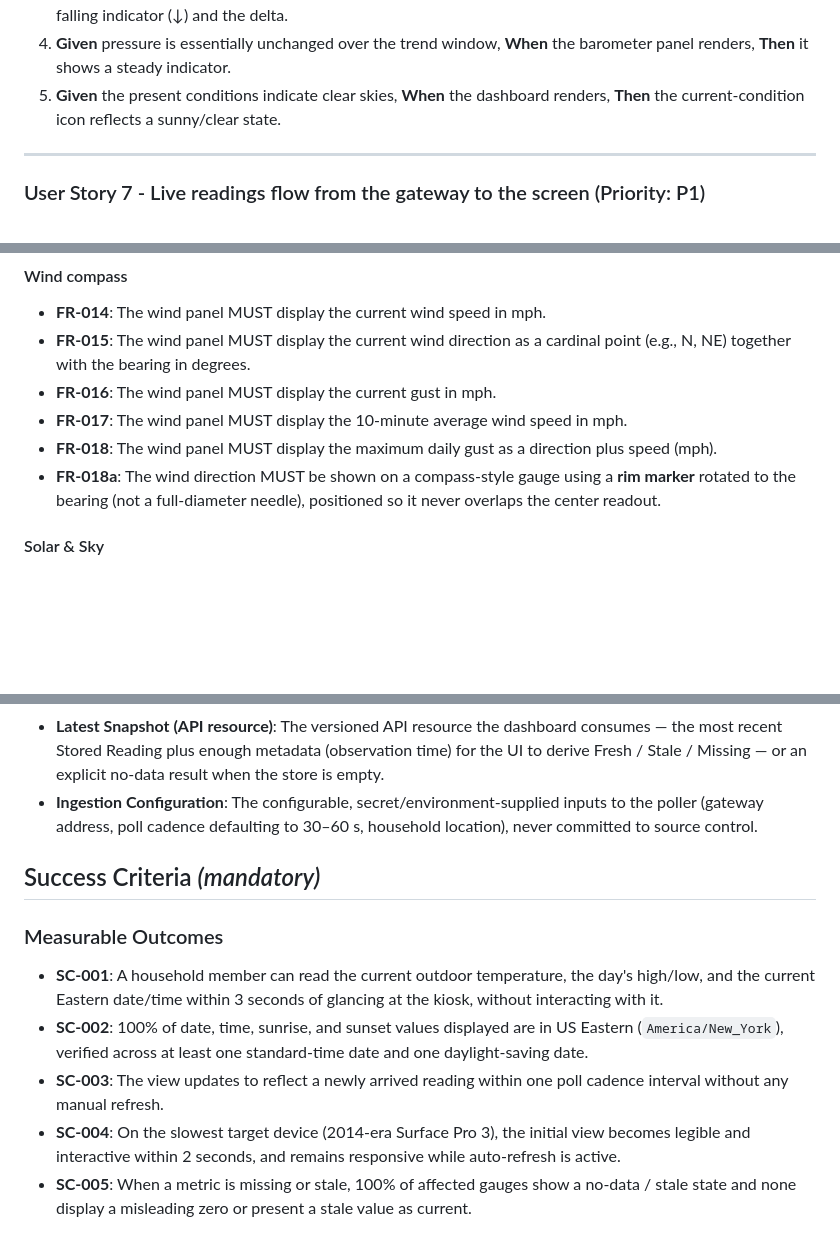
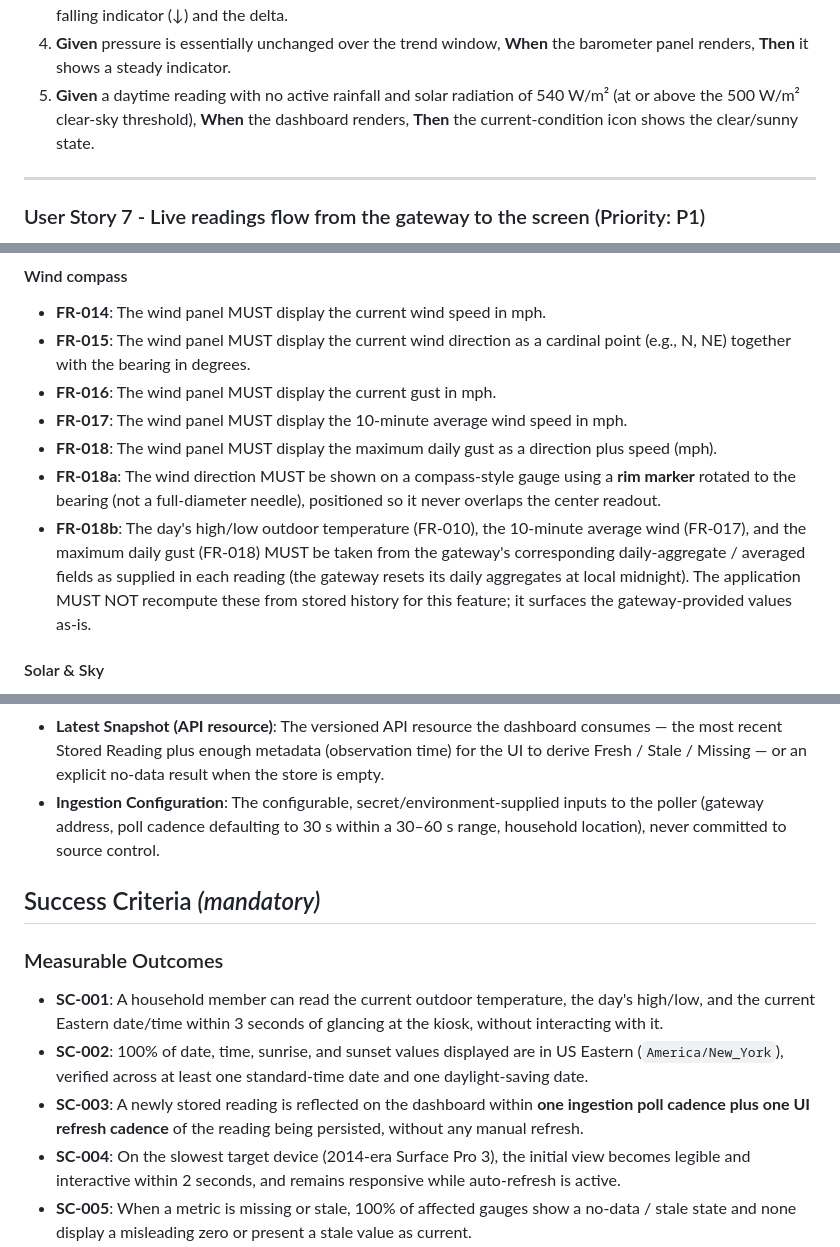
Before and after one commit to sstjean/ecowitt-dashboard, a Markdown page: specs/001-live-dashboard/spec.md, 3 parts joined by grey strips. Rendered like a GitHub page; blank space fills up the shorter version.

```diff
--- a/specs/001-live-dashboard/spec.md
+++ b/specs/001-live-dashboard/spec.md
@@ -258,8 +278,9 @@ the condition icon reflects it.
    panel renders, **Then** it shows a falling indicator (↓) and the delta.
 4. **Given** pressure is essentially unchanged over the trend window, **When** the
    barometer panel renders, **Then** it shows a steady indicator.
-5. **Given** the present conditions indicate clear skies, **When** the dashboard
-   renders, **Then** the current-condition icon reflects a sunny/clear state.
+5. **Given** a daytime reading with no active rainfall and solar radiation of
+   540 W/m² (at or above the 500 W/m² clear-sky threshold), **When** the dashboard
+   renders, **Then** the current-condition icon shows the clear/sunny state.
 
 ---
 
@@ -502,6 +527,12 @@ surface (eventually flipping to Stale) until a valid poll succeeds.
 - **FR-018a**: The wind direction MUST be shown on a compass-style gauge using a
   **rim marker** rotated to the bearing (not a full-diameter needle), positioned so
   it never overlaps the center readout.
+- **FR-018b**: The day's high/low outdoor temperature (FR-010), the 10-minute
+  average wind (FR-017), and the maximum daily gust (FR-018) MUST be taken from the
+  gateway's corresponding daily-aggregate / averaged fields as supplied in each
+  reading (the gateway resets its daily aggregates at local midnight). The
+  application MUST NOT recompute these from stored history for this feature; it
+  surfaces the gateway-provided values as-is.
 
 #### Solar & Sky
 
@@ -701,8 +754,8 @@ surface (eventually flipping to Stale) until a valid poll succeeds.
   for the UI to derive Fresh / Stale / Missing — or an explicit no-data result when
   the store is empty.
 - **Ingestion Configuration**: The configurable, secret/environment-supplied inputs
-  to the poller (gateway address, poll cadence defaulting to 30–60 s, household
-  location), never committed to source control.
+  to the poller (gateway address, poll cadence defaulting to 30 s within a 30–60 s
+  range, household location), never committed to source control.
 
 ## Success Criteria *(mandatory)*
 
@@ -714,8 +767,9 @@ surface (eventually flipping to Stale) until a valid poll succeeds.
 - **SC-002**: 100% of date, time, sunrise, and sunset values displayed are in US
   Eastern (`America/New_York`), verified across at least one standard-time date and
   one daylight-saving date.
-- **SC-003**: The view updates to reflect a newly arrived reading within one poll
-  cadence interval without any manual refresh.
+- **SC-003**: A newly stored reading is reflected on the dashboard within **one
+  ingestion poll cadence plus one UI refresh cadence** of the reading being
+  persisted, without any manual refresh.
 - **SC-004**: On the slowest target device (2014-era Surface Pro 3), the initial
   view becomes legible and interactive within 2 seconds, and remains responsive
   while auto-refresh is active.
```
Also changed, not shown: other parts of specs/001-live-dashboard/spec.md (+61 -13 lines).
